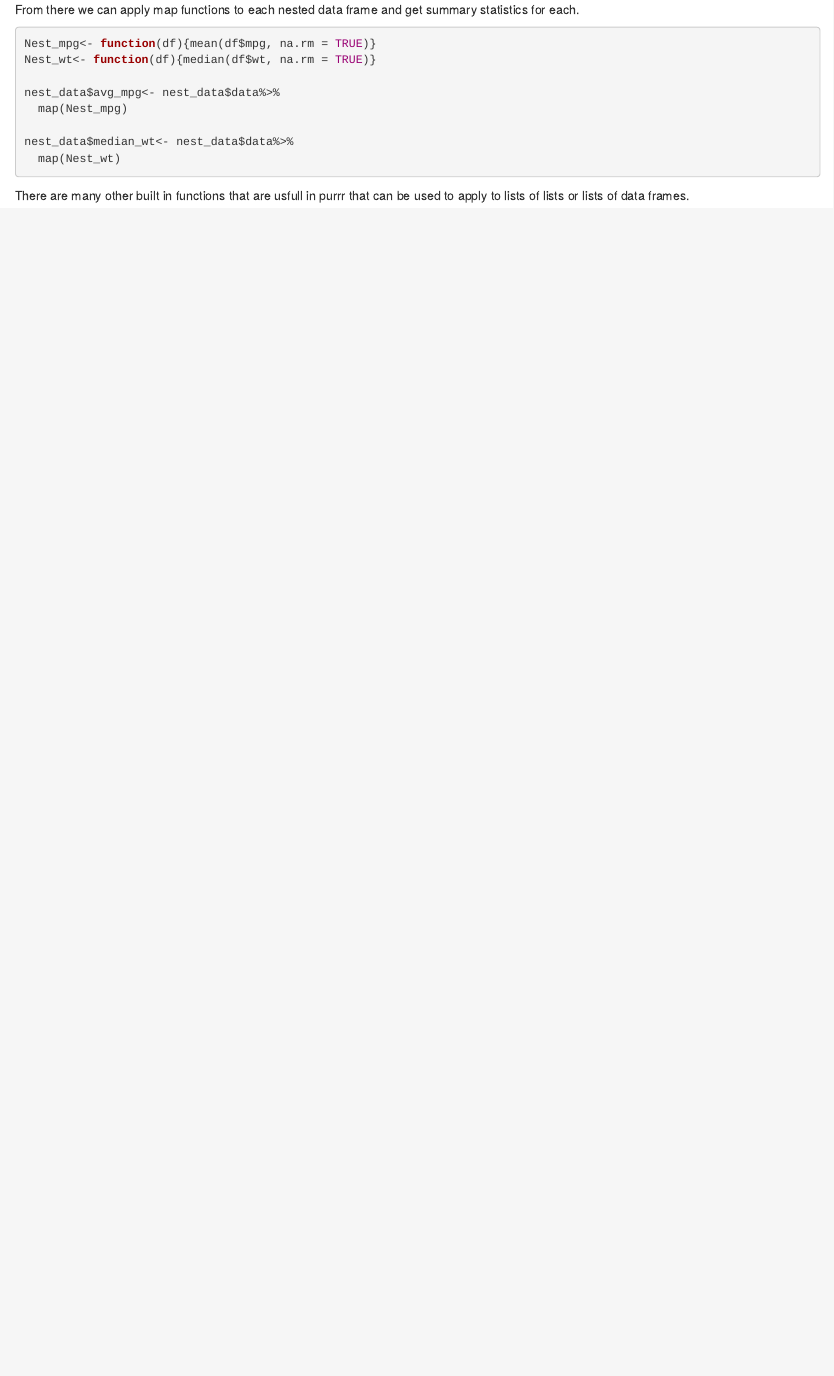
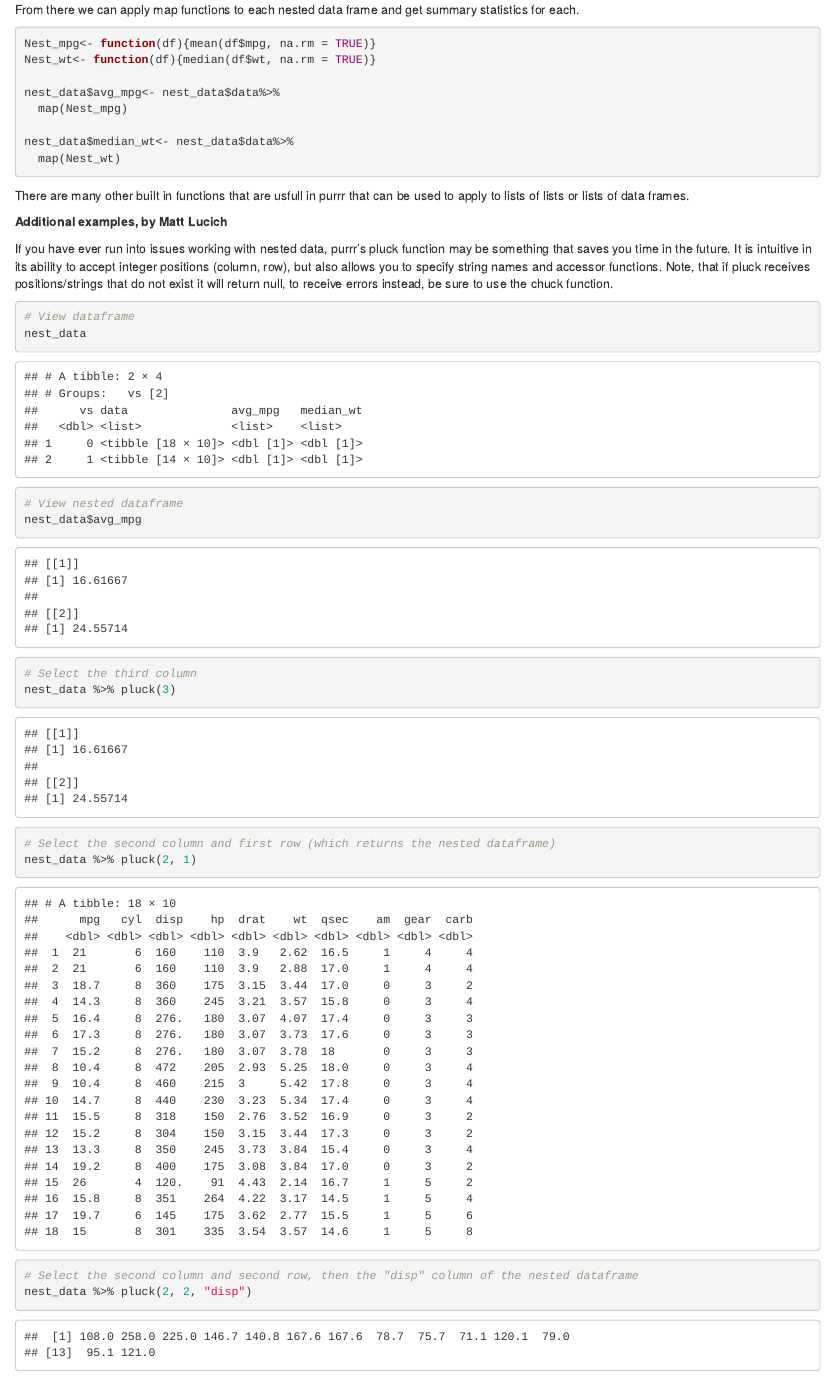
Before and after one commit to tagensingh/SPRING2021TIDYVERSE, an R Markdown document (DanielS_purrr_tidyproject.Rmd): the page in a window 1100 px wide, from 3720 px down. Rendered offline with R 4.5, knitr and Pandoc, with nearby package versions.

Commit message:
Matt L extended Daniel S's purrr vignette with examples of pluck

````diff
--- a/DanielS_purrr_tidyproject.Rmd
+++ b/DanielS_purrr_tidyproject.Rmd
@@ -67,3 +67,27 @@ nest_data$median_wt<- nest_data$data%>%
 ```
 
 There are many other built in functions that are usfull in purrr that can be used to apply to lists of lists or lists of data frames.
+
+
+**Additional examples, by Matt Lucich**
+
+If you have ever run into issues working with nested data, purrr's pluck function may be something that saves you time in the future. It is intuitive in its ability to accept integer positions (column, row), but also allows you to specify string names and accessor functions. Note, that if pluck receives positions/strings that do not exist it will return null, to receive errors instead, be sure to use the chuck function.
+
+```{r}
+
+# View dataframe
+nest_data
+
+# View nested dataframe
+nest_data$avg_mpg
+
+# Select the third column
+nest_data %>% pluck(3)
+
+# Select the second column and first row (which returns the nested dataframe)
+nest_data %>% pluck(2, 1)
+
+# Select the second column and second row, then the "disp" column of the nested dataframe
+nest_data %>% pluck(2, 2, "disp")
+
+```
````
